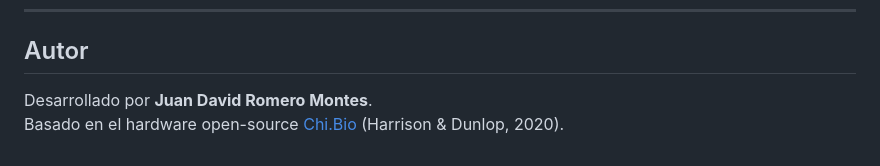
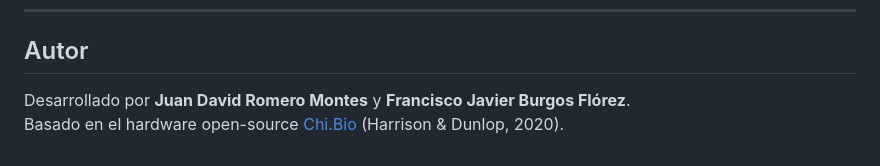
Before and after one commit to primbiolab/chibio_nexus, a Markdown page: README.md, the part around the change. GitHub-like rendering.

```diff
--- a/README.md
+++ b/README.md
@@ -151,5 +151,5 @@ chibio_nexus/
 
 ## Autor
 
-Desarrollado por **Juan David Romero Montes**.
+Desarrollado por **Juan David Romero Montes** y **Francisco Javier Burgos Flórez**.
 Basado en el hardware open-source [Chi.Bio](https://chi.bio/) (Harrison & Dunlop, 2020).
```
